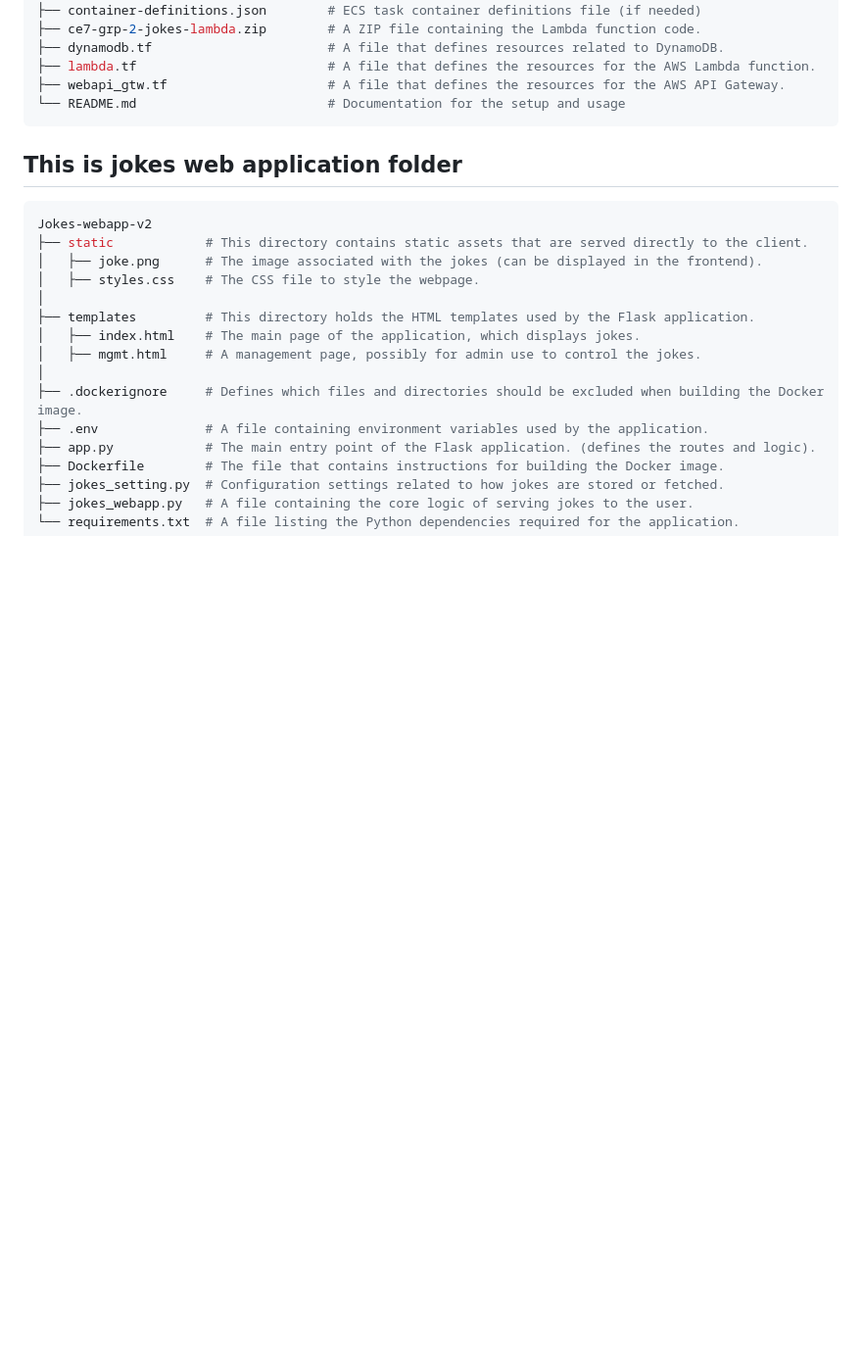
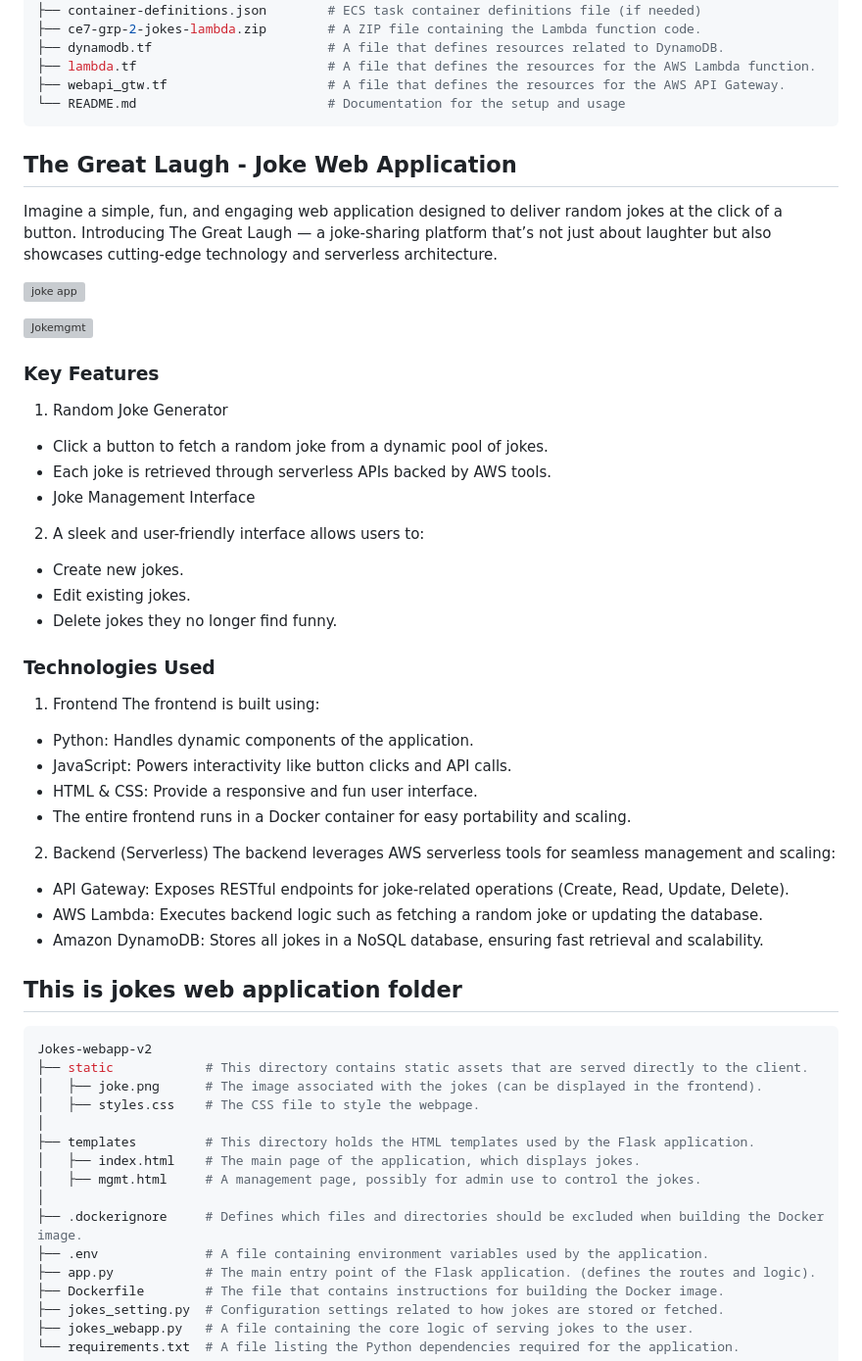
Before and after one commit to latcaa-ce-ntu/ce7-grp-2-capstone, a Markdown page: README.md, the part around the change. Shown at 98% size. GitHub-like rendering; blank space fills up the shorter version; grey boxes are pictures that could not be loaded.

````diff
--- a/README.md
+++ b/README.md
@@ -625,6 +625,38 @@ project-root/
 ├── webapi_gtw.tf                     # A file that defines the resources for the AWS API Gateway.
 └── README.md                         # Documentation for the setup and usage
 ```
+## The Great Laugh - Joke Web Application
+Imagine a simple, fun, and engaging web application designed to deliver random jokes at the click of a button. Introducing The Great Laugh — a joke-sharing platform that’s not just about laughter but also showcases cutting-edge technology and serverless architecture.
+
+![joke app](https://github.com/user-attachments/assets/ba298cb1-34b5-4d1a-8dd0-4ed73ad04d32)
+
+![Jokemgmt](https://github.com/user-attachments/assets/6e4b84a4-4b2b-4ed9-8690-5ca1a29e89b8)
+
+### Key Features
+1. Random Joke Generator
+- Click a button to fetch a random joke from a dynamic pool of jokes.
+- Each joke is retrieved through serverless APIs backed by AWS tools.
+- Joke Management Interface
+
+2. A sleek and user-friendly interface allows users to:
+- Create new jokes.
+- Edit existing jokes.
+- Delete jokes they no longer find funny.
+
+### Technologies Used
+1. Frontend
+The frontend is built using:
+- Python: Handles dynamic components of the application.
+- JavaScript: Powers interactivity like button clicks and API calls.
+- HTML & CSS: Provide a responsive and fun user interface.
+- The entire frontend runs in a Docker container for easy portability and scaling.
+
+2. Backend (Serverless)
+The backend leverages AWS serverless tools for seamless management and scaling:
+- API Gateway: Exposes RESTful endpoints for joke-related operations (Create, Read, Update, Delete).
+- AWS Lambda: Executes backend logic such as fetching a random joke or updating the database.
+- Amazon DynamoDB: Stores all jokes in a NoSQL database, ensuring fast retrieval and scalability.
+
 
 ## This is jokes web application folder
 
````
